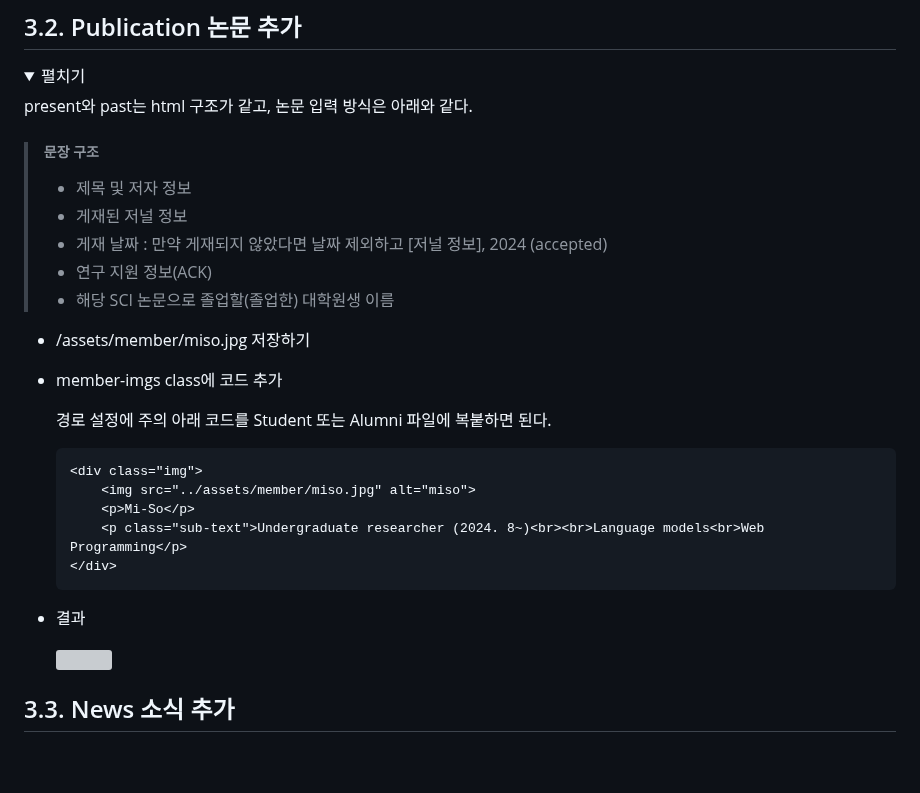
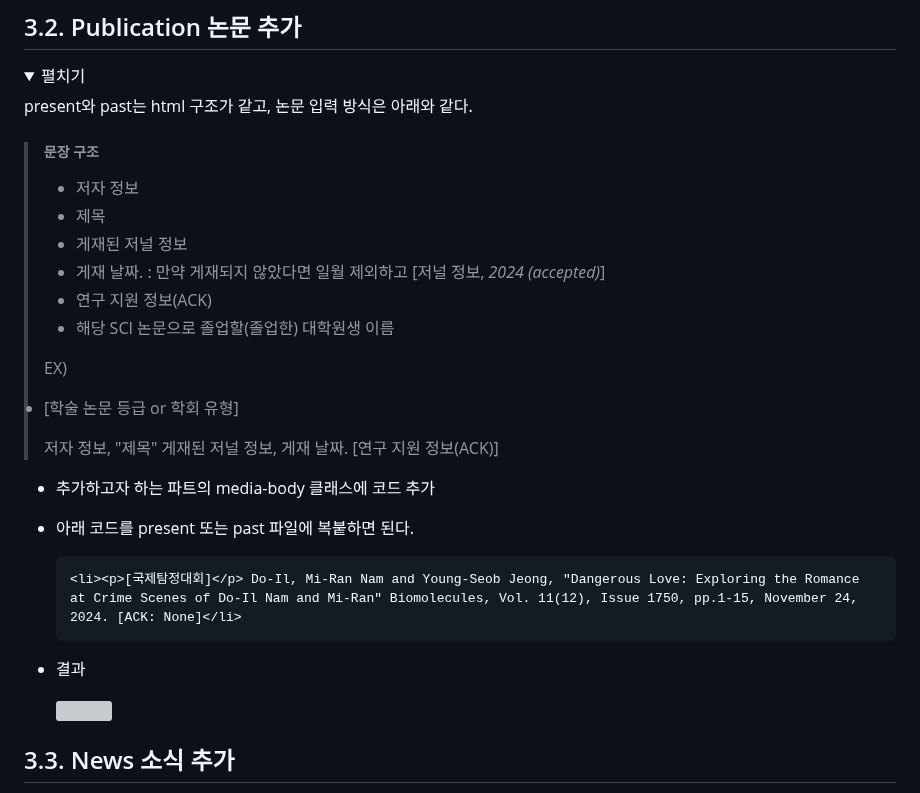
Before and after one commit to sst7050/dailab.github.io, a Markdown page: README.md, the part around one of its changes. Drawn GitHub-style; folded sections open; blank space fills up the shorter version; grey boxes are pictures that could not be loaded.

````diff
--- a/README.md
+++ b/README.md
@@ -247,23 +247,21 @@ present와 past는 html 구조가 같고, 논문 입력 방식은 아래와 같
 
 > ##### 문장 구조
 >
-> * 제목 및 저자 정보
+> * 저자 정보
+> * 제목
 > * 게재된 저널 정보
-> * 게재 날짜 : 만약 게재되지 않았다면 날짜 제외하고 [저널 정보], 2024 (accepted)
+> * 게재 날짜. : 만약 게재되지 않았다면 일월 제외하고 [저널 정보, _2024 (accepted)_]
 > * 연구 지원 정보(ACK)
 > * 해당 SCI 논문으로 졸업할(졸업한) 대학원생 이름
+>
+> EX) <li><p>[학술 논문 등급 or 학회 유형]</p> 저자 정보, "제목" 게재된 저널 정보, 게재 날짜. [연구 지원 정보(ACK)]</li>
 
-* /assets/member/miso.jpg 저장하기
-* member-imgs class에 코드 추가
 
-  경로 설정에 주의
-  아래 코드를 Student 또는 Alumni 파일에 복붙하면 된다.
+* 추가하고자 하는 파트의 media-body 클래스에 코드 추가
+* 아래 코드를 present 또는 past 파일에 복붙하면 된다.
+
   ``` html
-  <div class="img">
-      <img src="../assets/member/miso.jpg" alt="miso">
-      <p>Mi-So</p>
-      <p class="sub-text">Undergraduate researcher (2024. 8~)<br><br>Language models<br>Web Programming</p>
-  </div>
+  <li><p>[국제탐정대회]</p> Do-Il, Mi-Ran Nam and Young-Seob Jeong, "Dangerous Love: Exploring the Romance at Crime Scenes of Do-Il Nam and Mi-Ran" Biomolecules, Vol. 11(12), Issue 1750, pp.1-15, November 24, 2024. [ACK: None]</li>
   ```
 
 * 결과
````
Also changed, not shown: other parts of README.md (+1 -1 lines).
